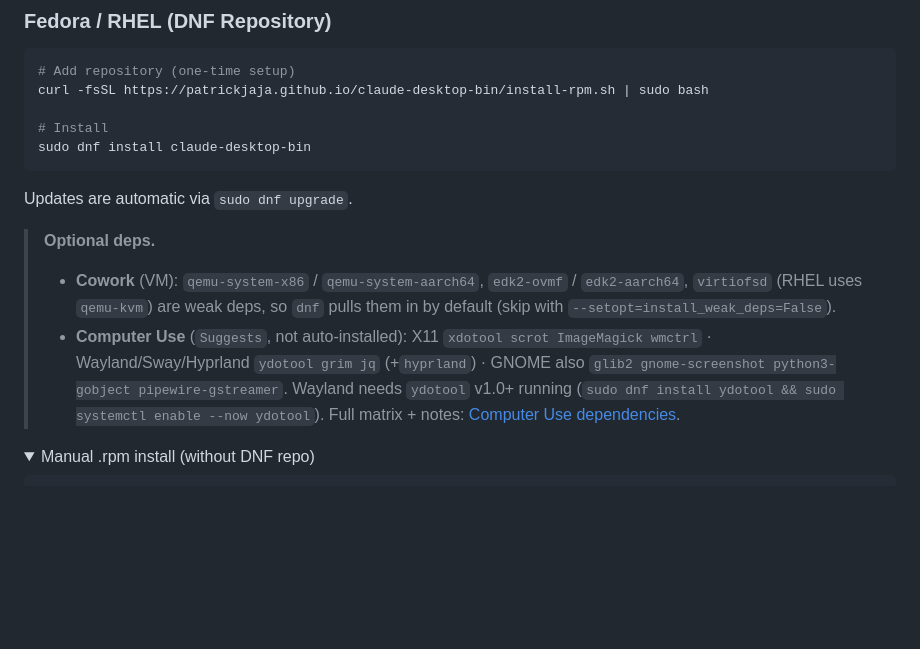
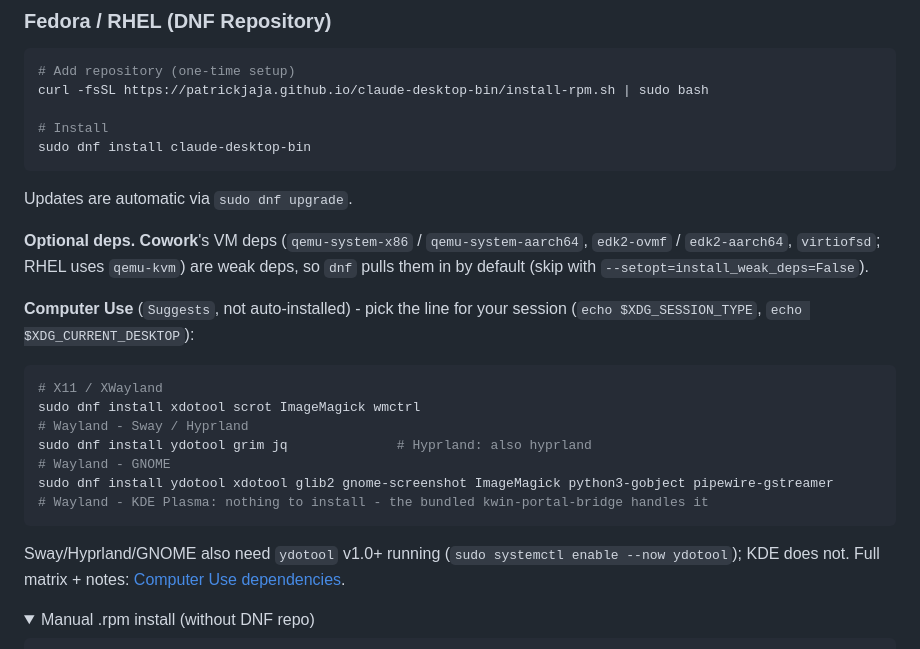
Before and after one commit to patrickjaja/claude-desktop-bin, a Markdown page: README.md, the part around one of its changes. Drawn GitHub-style; folded sections open; blank space fills up the shorter version.

````diff
--- a/README.md
+++ b/README.md
@@ -97,9 +125,21 @@ sudo dnf install claude-desktop-bin
 ```
 Updates are automatic via `sudo dnf upgrade`.
 
-> **Optional deps.**
-> - **Cowork** (VM): `qemu-system-x86` / `qemu-system-aarch64`, `edk2-ovmf` / `edk2-aarch64`, `virtiofsd` (RHEL uses `qemu-kvm`) are weak deps, so `dnf` pulls them in by default (skip with `--setopt=install_weak_deps=False`).
-> - **Computer Use** (`Suggests`, not auto-installed): X11 `xdotool scrot ImageMagick wmctrl` · Wayland/Sway/Hyprland `ydotool grim jq` (+`hyprland`) · GNOME also `glib2 gnome-screenshot python3-gobject pipewire-gstreamer`. Wayland needs `ydotool` v1.0+ running (`sudo dnf install ydotool && sudo systemctl enable --now ydotool`). Full matrix + notes: [Computer Use dependencies](docs/computer-use-dependencies.md).
+**Optional deps.** **Cowork**'s VM deps (`qemu-system-x86` / `qemu-system-aarch64`, `edk2-ovmf` / `edk2-aarch64`, `virtiofsd`; RHEL uses `qemu-kvm`) are weak deps, so `dnf` pulls them in by default (skip with `--setopt=install_weak_deps=False`).
+
+**Computer Use** (`Suggests`, not auto-installed) - pick the line for your session (`echo $XDG_SESSION_TYPE`, `echo $XDG_CURRENT_DESKTOP`):
+
+```bash
+# X11 / XWayland
+sudo dnf install xdotool scrot ImageMagick wmctrl
+# Wayland - Sway / Hyprland
+sudo dnf install ydotool grim jq              # Hyprland: also hyprland
+# Wayland - GNOME
+sudo dnf install ydotool xdotool glib2 gnome-screenshot ImageMagick python3-gobject pipewire-gstreamer
+# Wayland - KDE Plasma: nothing to install - the bundled kwin-portal-bridge handles it
+```
+
+Sway/Hyprland/GNOME also need `ydotool` v1.0+ running (`sudo systemctl enable --now ydotool`); KDE does not. Full matrix + notes: [Computer Use dependencies](docs/computer-use-dependencies.md).
 
 <details>
 <summary>Manual .rpm install (without DNF repo)</summary>
````
Also changed, not shown: other parts of README.md (+35 -7 lines).
